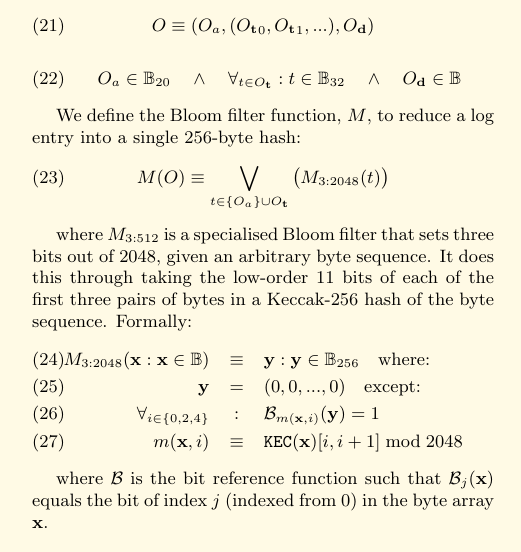
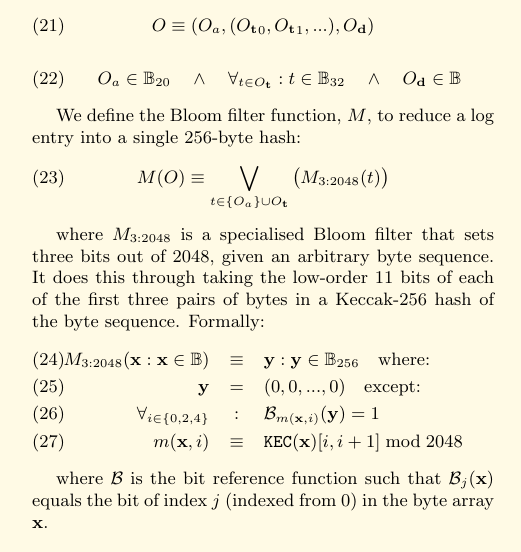
Before and after one commit to ethereum/yellowpaper, a LaTeX paper (Paper.tex): part of one column of page 5 of 32, cut so that both start at the same text. Compiled offline with pdfLaTeX.

Commit message:
Typo (missed update) on bloom size

```diff
--- a/Paper.tex
+++ b/Paper.tex
@@ -351,7 +351,7 @@ We define the Bloom filter function, $M$, to reduce a log entry into a single 25
 M(O) \equiv \bigvee_{t \in \{O_a\} \cup O_\mathbf{t}} \big( M_{3:2048}(t) \big)
 \end{equation}
 
-where $M_{3:512}$ is a specialised Bloom filter that sets three bits out of 2048, given an arbitrary byte sequence. It does this through taking the low-order 11 bits of each of the first three pairs of bytes in a Keccak-256 hash of the byte sequence. Formally:
+where $M_{3:2048}$ is a specialised Bloom filter that sets three bits out of 2048, given an arbitrary byte sequence. It does this through taking the low-order 11 bits of each of the first three pairs of bytes in a Keccak-256 hash of the byte sequence. Formally:
 \begin{eqnarray}
 M_{3:2048}(\mathbf{x}: \mathbf{x} \in \mathbb{B}) & \equiv & \mathbf{y}: \mathbf{y} \in \mathbb{B}_{256} \quad \text{where:}\\
 \mathbf{y} & = & (0, 0, ..., 0) \quad \text{except:}\\
```
